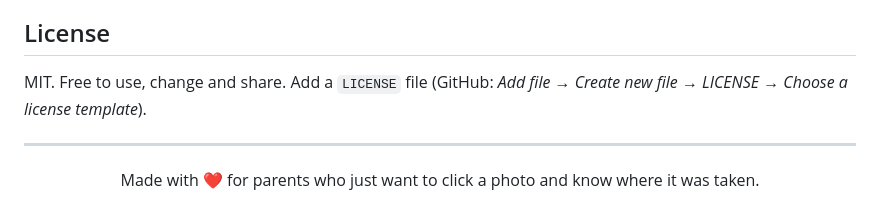
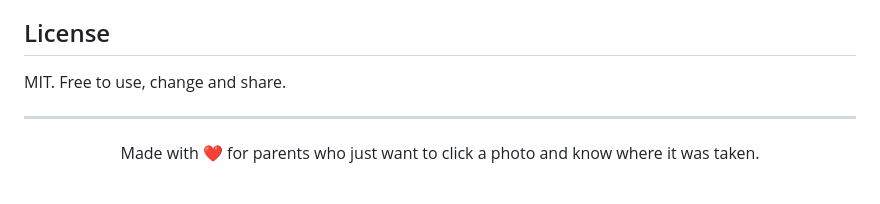
Before and after one commit to Hridyanshkushwaha/Geo-Tag, a Markdown page: README.md, the part around the change. GitHub-like rendering.

Commit message:
Simplify license section in README
Removed instructions for adding a LICENSE file from README.

```diff
--- a/README.md
+++ b/README.md
@@ -147,7 +147,7 @@ Ideas and pull requests are welcome, especially **translations** and **accessibi
 
 ## License
 
-MIT. Free to use, change and share. Add a `LICENSE` file (GitHub: *Add file → Create new file → LICENSE → Choose a license template*).
+MIT. Free to use, change and share.
 
 ---
 
```
